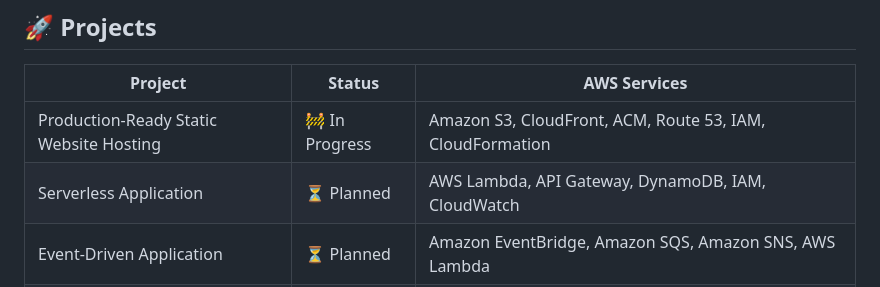
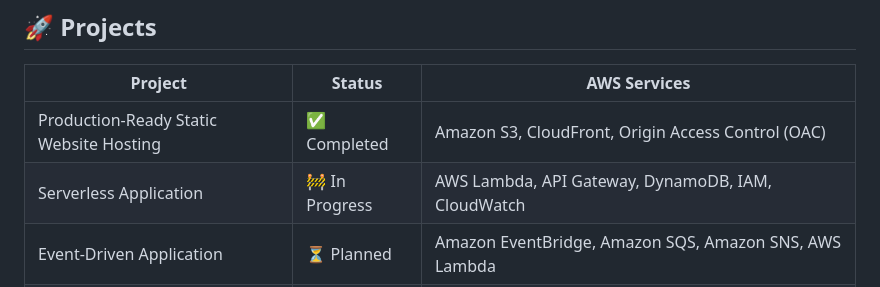
Before and after one commit to emmacl5/aws-mini-projects, a Markdown page: README.md, the part around the change. GitHub-like rendering.

Commit message:
Update project statuses in README.md

```diff
--- a/README.md
+++ b/README.md
@@ -15,8 +15,8 @@ My goal is to strengthen my cloud engineering skills by building production-insp
 
 | Project | Status | AWS Services |
 |---------|--------|--------------|
-| Production-Ready Static Website Hosting | 🚧 In Progress | Amazon S3, CloudFront, ACM, Route 53, IAM, CloudFormation |
-| Serverless Application | ⏳ Planned | AWS Lambda, API Gateway, DynamoDB, IAM, CloudWatch |
+| Production-Ready Static Website Hosting | ✅ Completed | Amazon S3, CloudFront, Origin Access Control (OAC) |
+| Serverless Application | 🚧 In Progress | AWS Lambda, API Gateway, DynamoDB, IAM, CloudWatch |
 | Event-Driven Application | ⏳ Planned | Amazon EventBridge, Amazon SQS, Amazon SNS, AWS Lambda |
 | Three-Tier Web Application | ⏳ Planned | Amazon EC2, Application Load Balancer, Auto Scaling, Amazon RDS, VPC |
 
```
